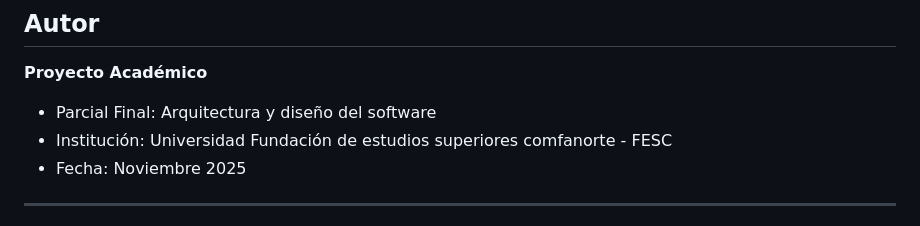
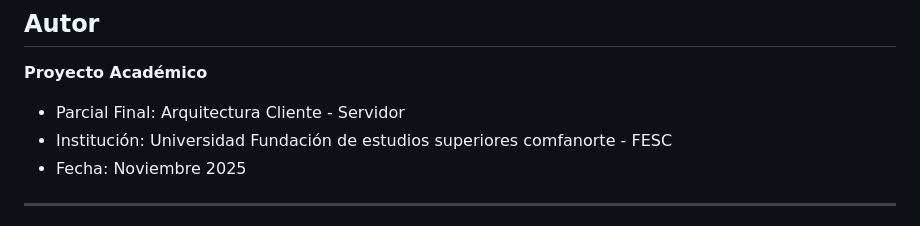
Before and after one commit to Riscanevo/Gestion-de-pacientes-SOAP, a Markdown page: README.md, the part around the change printed below. Rendered like a GitHub page.

```diff
--- a/README.md
+++ b/README.md
@@ -604,7 +604,7 @@ Verifica que el servidor esté corriendo en http://localhost:3000/soap?wsdl
 ## Autor
 
 **Proyecto Académico**
-- Parcial Final: Arquitectura y diseño del software
+- Parcial Final: Arquitectura Cliente - Servidor
 - Institución: Universidad Fundación de estudios superiores comfanorte - FESC
 - Fecha: Noviembre 2025
 
```
Also changed, not shown: other parts of README.md (+2 -2 lines).
